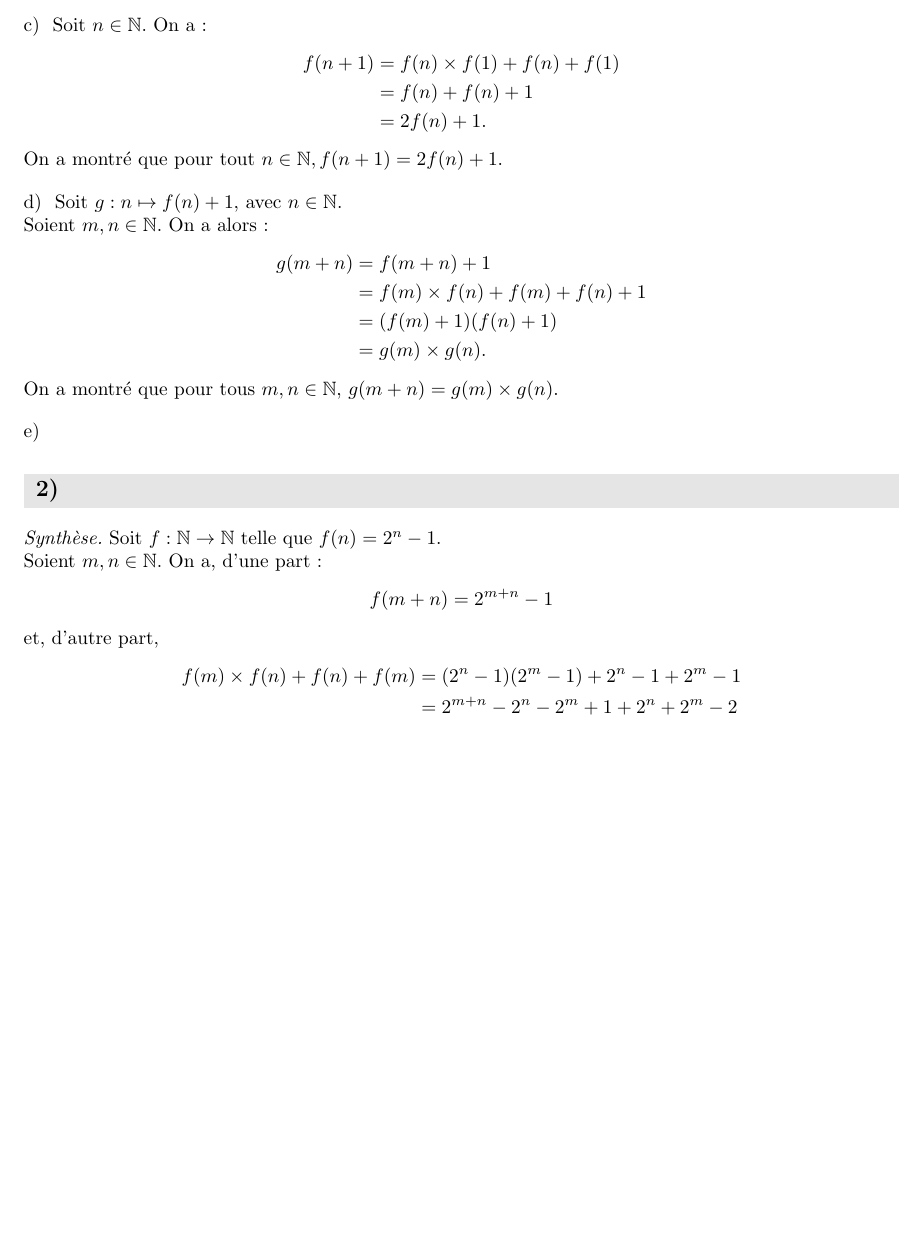
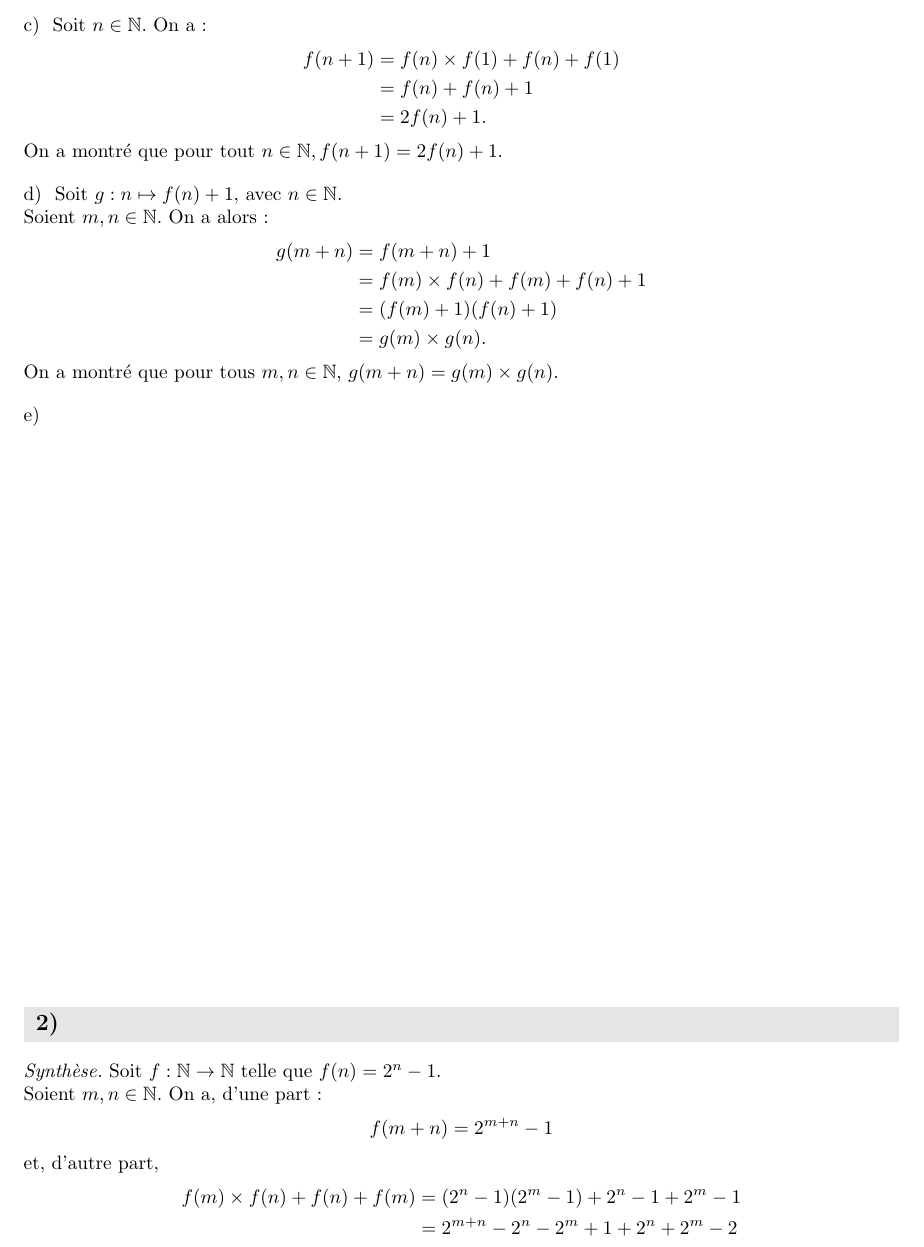
Before and after one commit to PierreGallois/DMs-LLG, a LaTeX problem sheet (DM2-Equations-Fonctionnelles--Nombres-echangeables/DM2.tex): part of page 3 of 4 before the commit and part of page 3 of 5 after it, cut so that both start at the same text, the shorter picture padded with empty space. Compiled offline with pdfLaTeX.

Commit message:
DM2: add blank space

```diff
--- a/DM2-Equations-Fonctionnelles--Nombres-echangeables/DM2.tex
+++ b/DM2-Equations-Fonctionnelles--Nombres-echangeables/DM2.tex
@@ -149,6 +149,7 @@ On a montré que pour tous $m, n \in \mathbb{N},$ $g(m+n) = g(m) \times g(n)$.
 
 \question
 
+\vspace{10cm}
 
 \subproblem*{2}
 \textit{Synthèse.}
```
Also changed, not shown: DM2-Equations-Fonctionnelles--Nombres-echangeables/DM2.pdf.
